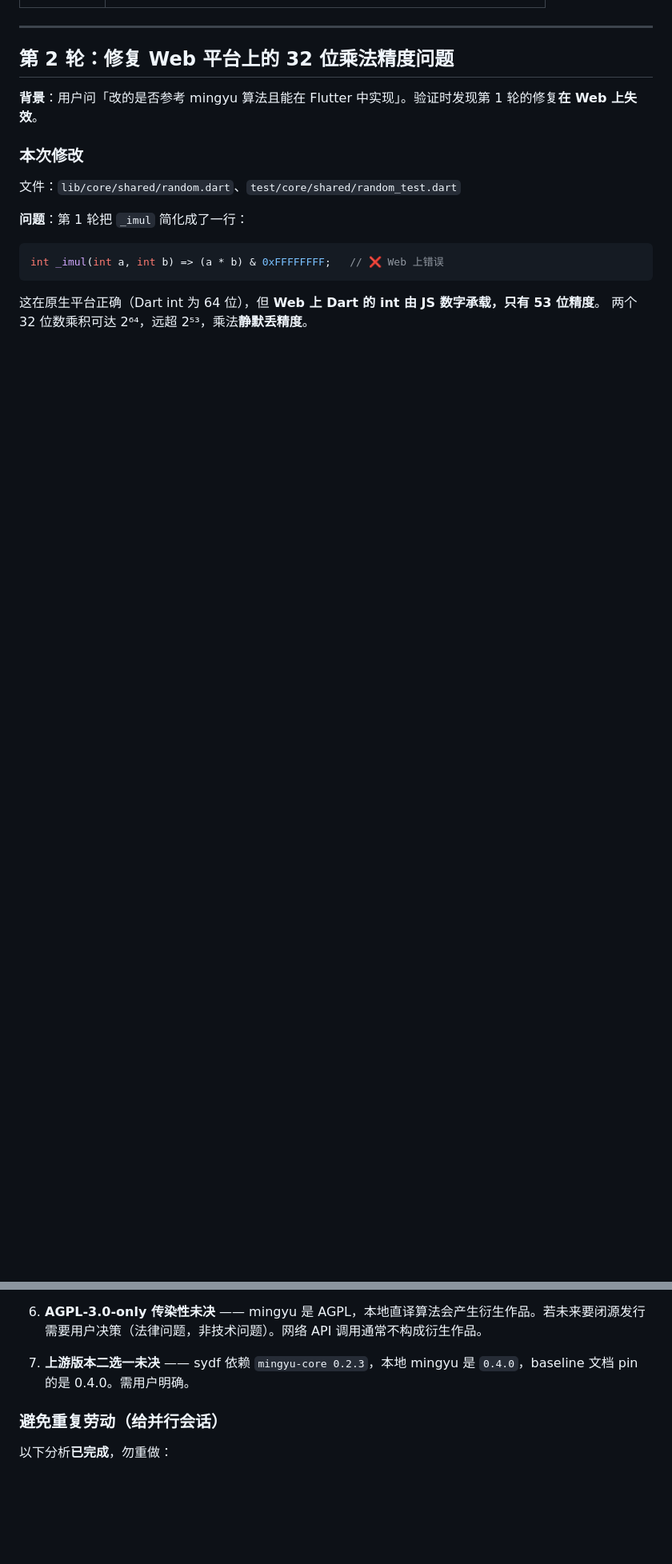
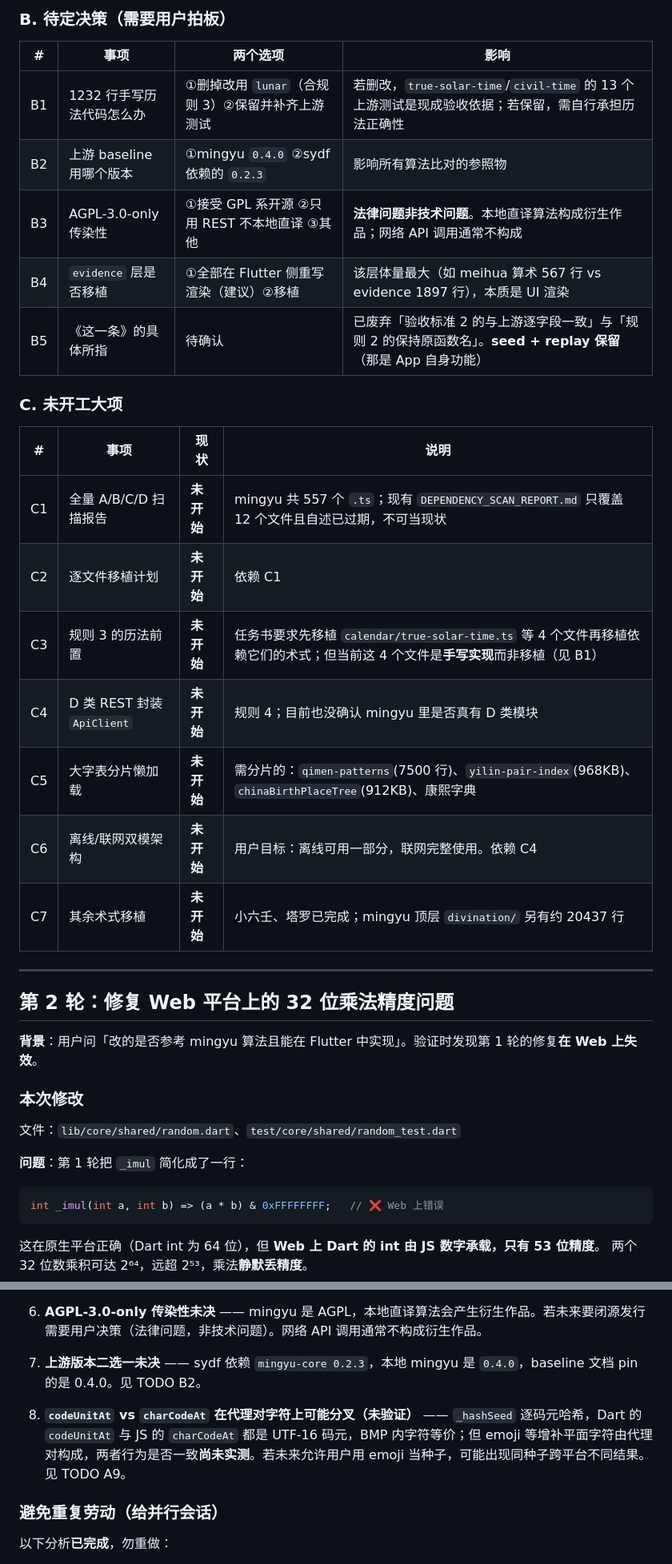
Before and after one commit to promise-ajax-sync/zhaoxingzhai, a Markdown page: xiugai.md, 2 parts joined by grey strips. Shown at 80% size. GitHub-like rendering; blank space fills up the shorter version.

```diff
--- a/xiugai.md
+++ b/xiugai.md
@@ -24,3 +47,24 @@
+### B. 待定决策（需要用户拍板）
+
+| # | 事项 | 两个选项 | 影响 |
+|---|---|---|---|
+| B1 | 1232 行手写历法代码怎么办 | ①删掉改用 `lunar`（合规则 3）②保留并补齐上游测试 | 若删改，`true-solar-time`/`civil-time` 的 13 个上游测试是现成验收依据；若保留，需自行承担历法正确性 |
+| B2 | 上游 baseline 用哪个版本 | ①mingyu `0.4.0` ②sydf 依赖的 `0.2.3` | 影响所有算法比对的参照物 |
+| B3 | AGPL-3.0-only 传染性 | ①接受 GPL 系开源 ②只用 REST 不本地直译 ③其他 | **法律问题非技术问题**。本地直译算法构成衍生作品；网络 API 调用通常不构成 |
+| B4 | `evidence` 层是否移植 | ①全部在 Flutter 侧重写渲染（建议）②移植 | 该层体量最大（如 meihua 算术 567 行 vs evidence 1897 行），本质是 UI 渲染 |
+| B5 | 《这一条》的具体所指 | 待确认 | 已废弃「验收标准 2 的与上游逐字段一致」与「规则 2 的保持原函数名」。**seed + replay 保留**（那是 App 自身功能） |
+
+### C. 未开工大项
+
+| # | 事项 | 现状 | 说明 |
+|---|---|---|---|
+| C1 | 全量 A/B/C/D 扫描报告 | **未开始** | mingyu 共 557 个 `.ts`；现有 `DEPENDENCY_SCAN_REPORT.md` 只覆盖 12 个文件且自述已过期，不可当现状 |
+| C2 | 逐文件移植计划 | **未开始** | 依赖 C1 |
+| C3 | 规则 3 的历法前置 | **未开始** | 任务书要求先移植 `calendar/true-solar-time.ts` 等 4 个文件再移植依赖它们的术式；但当前这 4 个文件是**手写实现**而非移植（见 B1） |
+| C4 | D 类 REST 封装 `ApiClient` | **未开始** | 规则 4；目前也没确认 mingyu 里是否真有 D 类模块 |
+| C5 | 大字表分片懒加载 | **未开始** | 需分片的：`qimen-patterns`(7500 行)、`yilin-pair-index`(968KB)、`chinaBirthPlaceTree`(912KB)、康熙字典 |
+| C6 | 离线/联网双模架构 | **未开始** | 用户目标：离线可用一部分，联网完整使用。依赖 C4 |
+| C7 | 其余术式移植 | **未开始** | 小六壬、塔罗已完成；mingyu 顶层 `divination/` 另有约 20437 行 |
 
 ---
 
@@ -127,7 +171,9 @@ int _imul(int a, int b) {
 
 6. **AGPL-3.0-only 传染性未决** —— mingyu 是 AGPL，本地直译算法会产生衍生作品。若未来要闭源发行需要用户决策（法律问题，非技术问题）。网络 API 调用通常不构成衍生作品。
 
-7. **上游版本二选一未决** —— sydf 依赖 `mingyu-core 0.2.3`，本地 mingyu 是 `0.4.0`，baseline 文档 pin 的是 0.4.0。需用户明确。
+7. **上游版本二选一未决** —— sydf 依赖 `mingyu-core 0.2.3`，本地 mingyu 是 `0.4.0`，baseline 文档 pin 的是 0.4.0。见 TODO B2。
+
+8. **`codeUnitAt` vs `charCodeAt` 在代理对字符上可能分叉（未验证）** —— `_hashSeed` 逐码元哈希，Dart 的 `codeUnitAt` 与 JS 的 `charCodeAt` 都是 UTF-16 码元，BMP 内字符等价；但 emoji 等增补平面字符由代理对构成，两者行为是否一致**尚未实测**。若未来允许用户用 emoji 当种子，可能出现同种子跨平台不同结果。见 TODO A9。
 
 ### 避免重复劳动（给并行会话）
 
```
Also changed, not shown: other parts of xiugai.md (+23 -0 lines).
